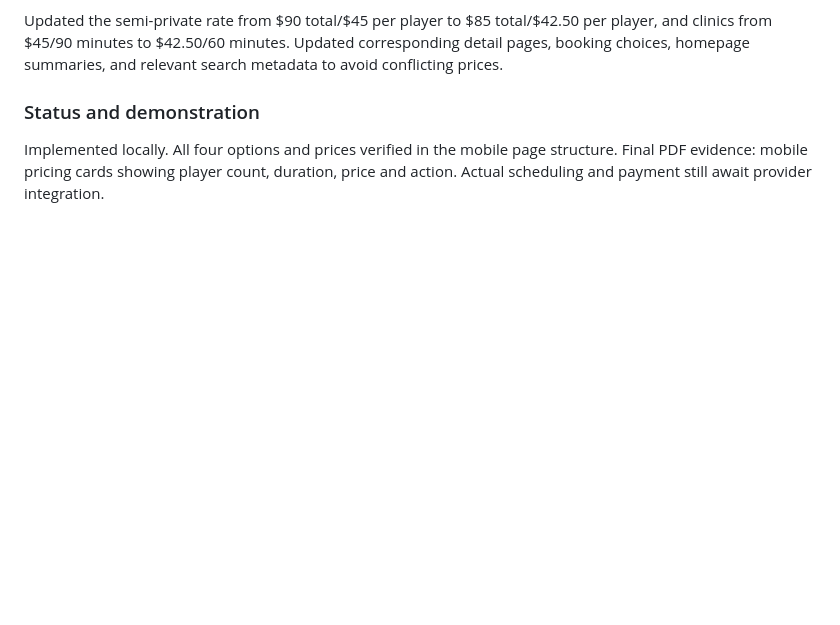
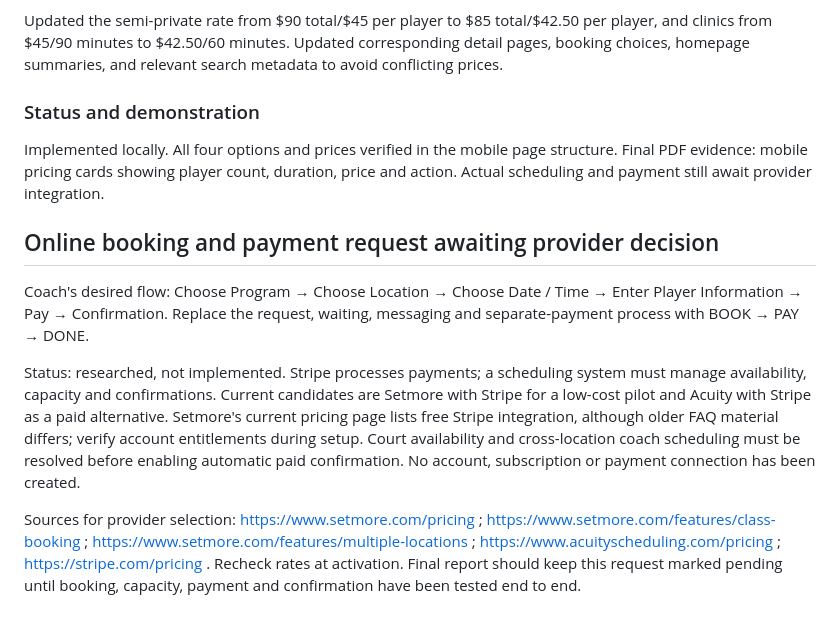
Before and after one commit to ronvillela/baseline-tennis-preview, a Markdown page: COACH-CHANGE-LOG.md, the part around the change. Rendered like a GitHub page; blank space fills up the shorter version.

Commit message:
Record booking payment requirement and pending provider choice

```diff
--- a/COACH-CHANGE-LOG.md
+++ b/COACH-CHANGE-LOG.md
@@ -96,3 +96,12 @@ Updated the semi-private rate from $90 total/$45 per player to $85 total/$42.50
 ### Status and demonstration
 
 Implemented locally. All four options and prices verified in the mobile page structure. Final PDF evidence: mobile pricing cards showing player count, duration, price and action. Actual scheduling and payment still await provider integration.
+
+
+## Online booking and payment request awaiting provider decision
+
+Coach's desired flow: Choose Program → Choose Location → Choose Date / Time → Enter Player Information → Pay → Confirmation. Replace the request, waiting, messaging and separate-payment process with BOOK → PAY → DONE.
+
+Status: researched, not implemented. Stripe processes payments; a scheduling system must manage availability, capacity and confirmations. Current candidates are Setmore with Stripe for a low-cost pilot and Acuity with Stripe as a paid alternative. Setmore's current pricing page lists free Stripe integration, although older FAQ material differs; verify account entitlements during setup. Court availability and cross-location coach scheduling must be resolved before enabling automatic paid confirmation. No account, subscription or payment connection has been created.
+
+Sources for provider selection: https://www.setmore.com/pricing ; https://www.setmore.com/features/class-booking ; https://www.setmore.com/features/multiple-locations ; https://www.acuityscheduling.com/pricing ; https://stripe.com/pricing . Recheck rates at activation. Final report should keep this request marked pending until booking, capacity, payment and confirmation have been tested end to end.
```
